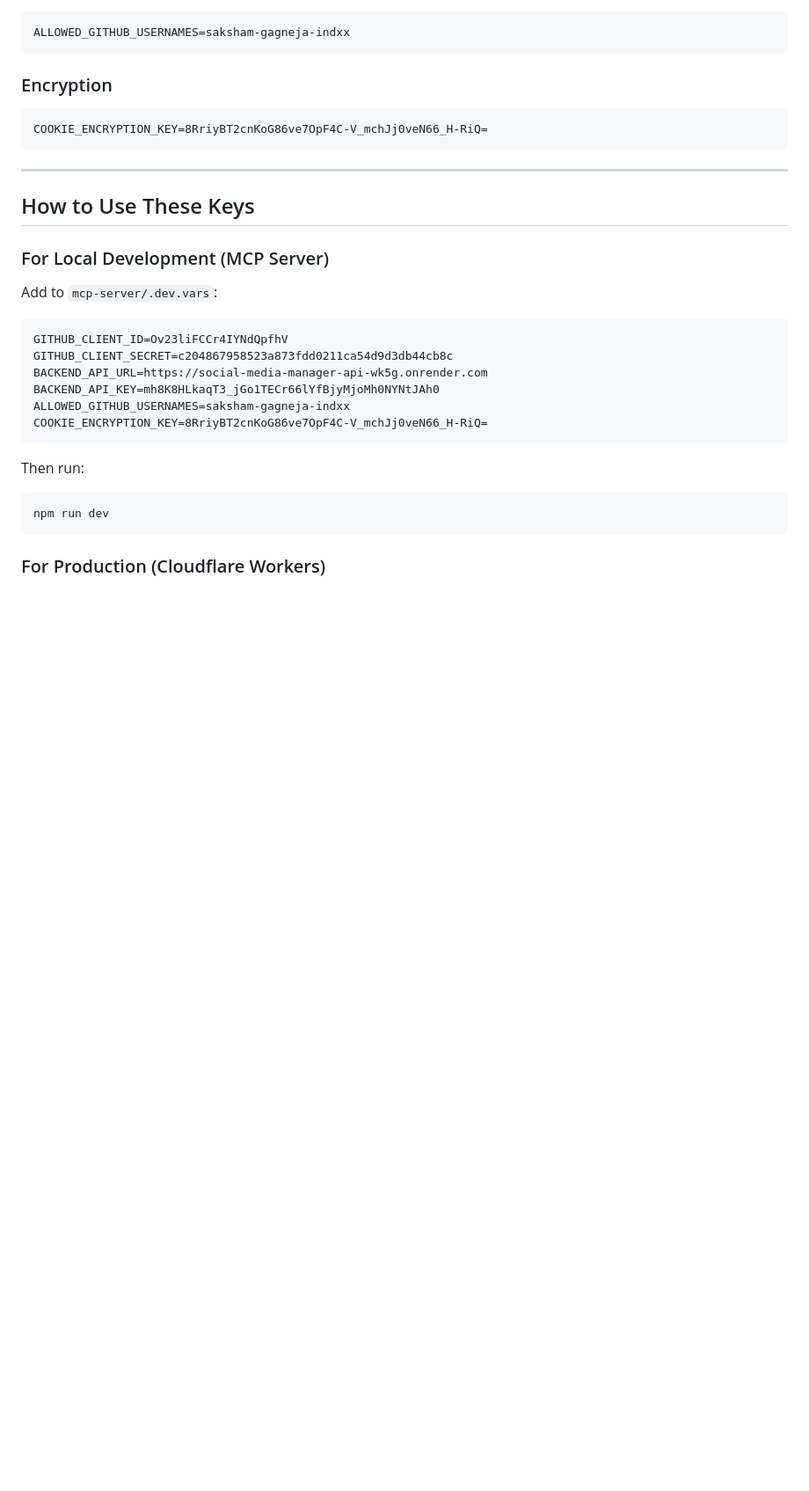
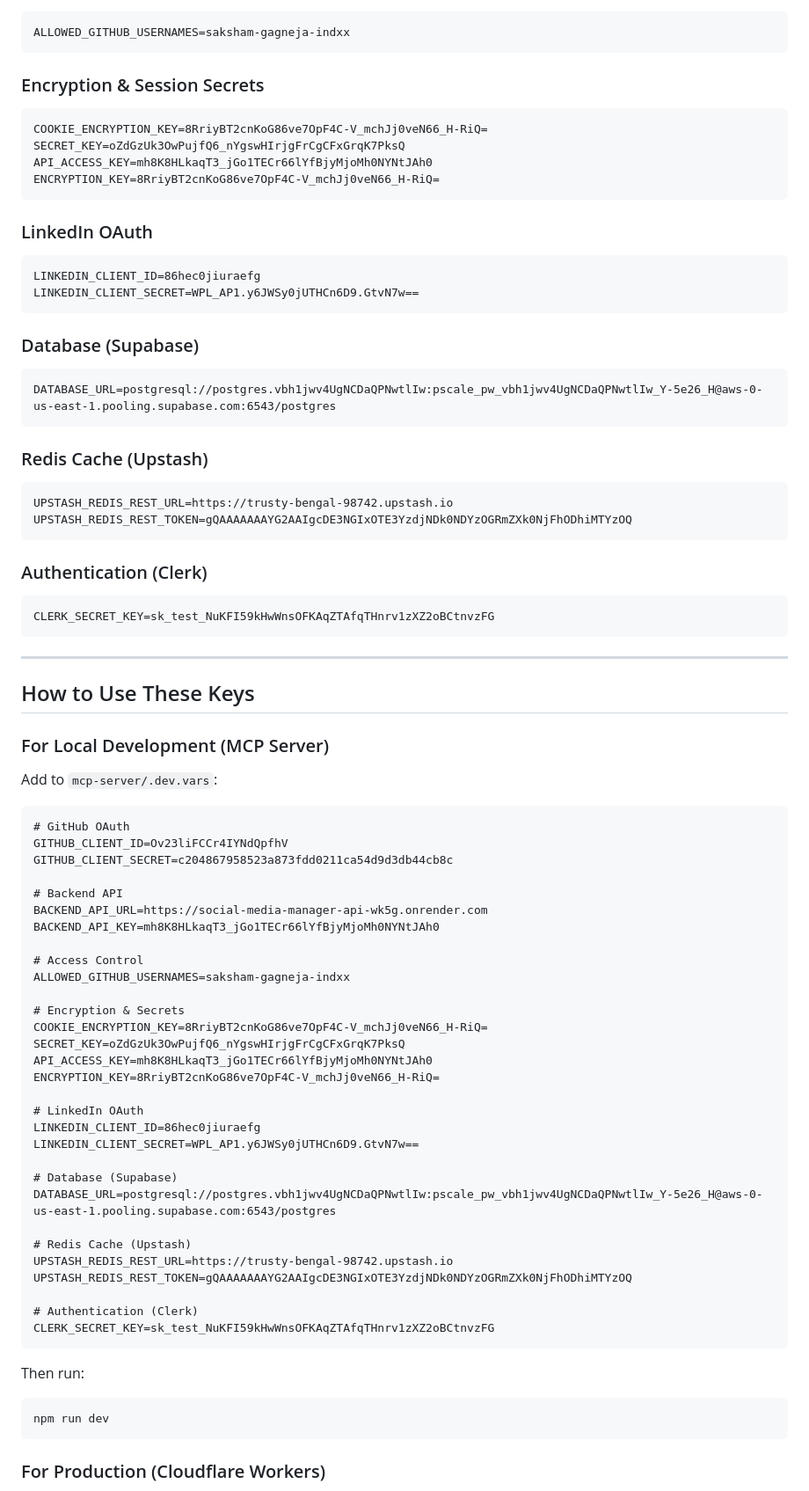
Before and after one commit to saksham-gagneja-indxx/aphelion, a Markdown page: SECRETS_GUIDE.md, the part around one of its changes. Shown at 88% size. Rendered like a GitHub page; blank space fills up the shorter version.

````diff
--- a/SECRETS_GUIDE.md
+++ b/SECRETS_GUIDE.md
@@ -21,9 +21,34 @@ BACKEND_API_KEY=mh8K8HLkaqT3_jGo1TECr66lYfBjyMjoMh0NYNtJAh0
 ALLOWED_GITHUB_USERNAMES=saksham-gagneja-indxx
 ```
 
-### Encryption
+### Encryption & Session Secrets
 ```
 COOKIE_ENCRYPTION_KEY=8RriyBT2cnKoG86ve7OpF4C-V_mchJj0veN66_H-RiQ=
+SECRET_KEY=oZdGzUk3OwPujfQ6_nYgswHIrjgFrCgCFxGrqK7PksQ
+API_ACCESS_KEY=mh8K8HLkaqT3_jGo1TECr66lYfBjyMjoMh0NYNtJAh0
+ENCRYPTION_KEY=8RriyBT2cnKoG86ve7OpF4C-V_mchJj0veN66_H-RiQ=
+```
+
+### LinkedIn OAuth
+```
+LINKEDIN_CLIENT_ID=86hec0jiuraefg
+LINKEDIN_CLIENT_SECRET=WPL_AP1.y6JWSy0jUTHCn6D9.GtvN7w==
+```
+
+### Database (Supabase)
+```
+DATABASE_URL=postgresql://postgres.vbh1jwv4UgNCDaQPNwtlIw:pscale_pw_vbh1jwv4UgNCDaQPNwtlIw_Y-5e26_H@aws-0-us-east-1.pooling.supabase.com:6543/postgres
+```
+
+### Redis Cache (Upstash)
+```
+UPSTASH_REDIS_REST_URL=https://trusty-bengal-98742.upstash.io
+UPSTASH_REDIS_REST_TOKEN=gQAAAAAAAYG2AAIgcDE3NGIxOTE3YzdjNDk0NDYzOGRmZXk0NjFhODhiMTYzOQ
+```
+
+### Authentication (Clerk)
+```
+CLERK_SECRET_KEY=sk_test_NuKFI59kHwWnsOFKAqZTAfqTHnrv1zXZ2oBCtnvzFG
 ```
 
 ---
@@ -34,12 +59,36 @@ COOKIE_ENCRYPTION_KEY=8RriyBT2cnKoG86ve7OpF4C-V_mchJj0veN66_H-RiQ=
 
 Add to `mcp-server/.dev.vars`:
 ```
+# GitHub OAuth
 GITHUB_CLIENT_ID=Ov23liFCCr4IYNdQpfhV
 GITHUB_CLIENT_SECRET=c204867958523a873fdd0211ca54d9d3db44cb8c
+
+# Backend API
 BACKEND_API_URL=https://social-media-manager-api-wk5g.onrender.com
 BACKEND_API_KEY=mh8K8HLkaqT3_jGo1TECr66lYfBjyMjoMh0NYNtJAh0
+
+# Access Control
 ALLOWED_GITHUB_USERNAMES=saksham-gagneja-indxx
+
+# Encryption & Secrets
 COOKIE_ENCRYPTION_KEY=8RriyBT2cnKoG86ve7OpF4C-V_mchJj0veN66_H-RiQ=
+SECRET_KEY=oZdGzUk3OwPujfQ6_nYgswHIrjgFrCgCFxGrqK7PksQ
+API_ACCESS_KEY=mh8K8HLkaqT3_jGo1TECr66lYfBjyMjoMh0NYNtJAh0
+ENCRYPTION_KEY=8RriyBT2cnKoG86ve7OpF4C-V_mchJj0veN66_H-RiQ=
+
+# LinkedIn OAuth
+LINKEDIN_CLIENT_ID=86hec0jiuraefg
+LINKEDIN_CLIENT_SECRET=WPL_AP1.y6JWSy0jUTHCn6D9.GtvN7w==
+
+# Database (Supabase)
+DATABASE_URL=postgresql://postgres.vbh1jwv4UgNCDaQPNwtlIw:pscale_pw_vbh1jwv4UgNCDaQPNwtlIw_Y-5e26_H@aws-0-us-east-1.pooling.supabase.com:6543/postgres
+
+# Redis Cache (Upstash)
+UPSTASH_REDIS_REST_URL=https://trusty-bengal-98742.upstash.io
+UPSTASH_REDIS_REST_TOKEN=gQAAAAAAAYG2AAIgcDE3NGIxOTE3YzdjNDk0NDYzOGRmZXk0NjFhODhiMTYzOQ
+
+# Authentication (Clerk)
+CLERK_SECRET_KEY=sk_test_NuKFI59kHwWnsOFKAqZTAfqTHnrv1zXZ2oBCtnvzFG
 ```
 
 Then run:
````
Also changed, not shown: other parts of SECRETS_GUIDE.md (+73 -2 lines).
